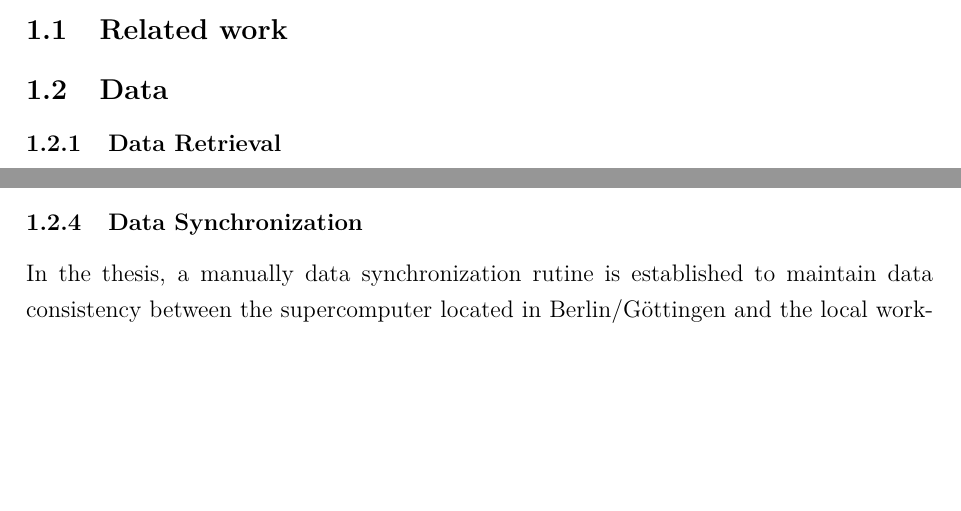
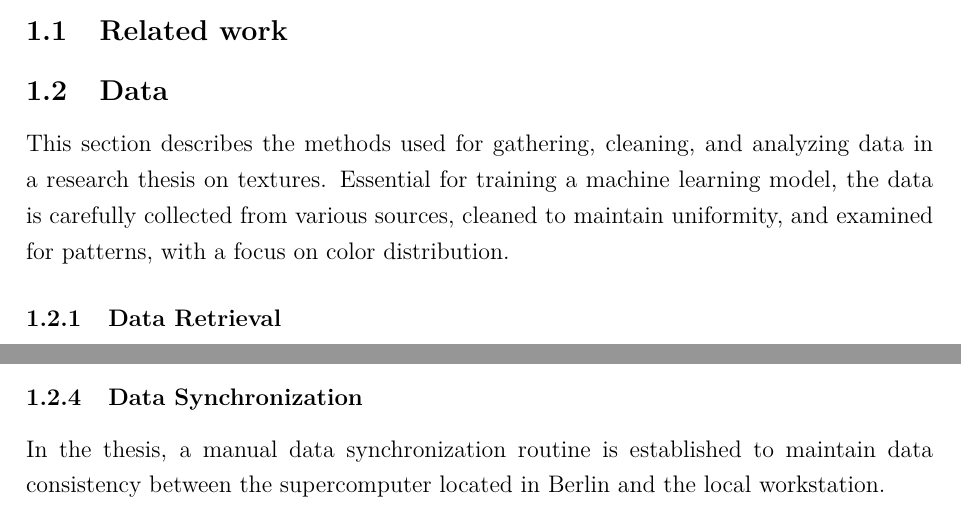
Before and after one commit to DennisGoss99/MasterThesis, a LaTeX thesis (latex/masterthesis.tex, which reads latex/pages/introduction.tex): two parts of pages 6 and 8 of 15 before the commit and two parts of pages 6 and 9 of 15 after it, joined at a grey line, cut so that both start at the same text, the shorter picture padded with empty space. Compiled offline with pdfLaTeX.

Commit message:
Update introduction.tex

```diff
--- a/latex/pages/introduction.tex
+++ b/latex/pages/introduction.tex
@@ -5,6 +5,7 @@ In this thesis, we will investigate the use of a traditional Transformer model t
 
 \subsection{Data}
 
+This section describes the methods used for gathering, cleaning, and analyzing data in a research thesis on textures. Essential for training a machine learning model, the data is carefully collected from various sources, cleaned to maintain uniformity, and examined for patterns, with a focus on color distribution.
 
 
 \subsubsection{Data Retrieval}
@@ -126,11 +127,9 @@ On the internet, a wide variety of textures can be found, but not all of them ar
 
     In the figure above, the color distributions of the individual datasets are shown. The first five subfigures represent the color distributions of the individual datasets, while the last subfigure (\ref{fig:dataset-Combined}) shows the combined color distribution of all datasets. The color distributions of the individual datasets are quite similar, except for the Minecraft-Textures dataset, which is way more colorful than the others. The combined figure is a combination of all the individual datasets, and it is evident that the color distribution is quite diverse. This is a positive sign, as it indicates that the dataset is not focused on only a specific color spectrum.
 
-
     \subsubsection{Data Synchronization}
 
-        In the thesis, a manually data synchronization rutine is established to maintain data consistency between the supercomputer located in Berlin/Göttingen and the local workstation.
-
+    In the thesis, a manual data synchronization routine is established to maintain data consistency between the supercomputer located in Berlin and the local workstation.
 
 \subsection{Training process}
     (gpu cluster göthingen, my GPU, ...)
```
Lines whose indentation alone changed are shown as unchanged.
